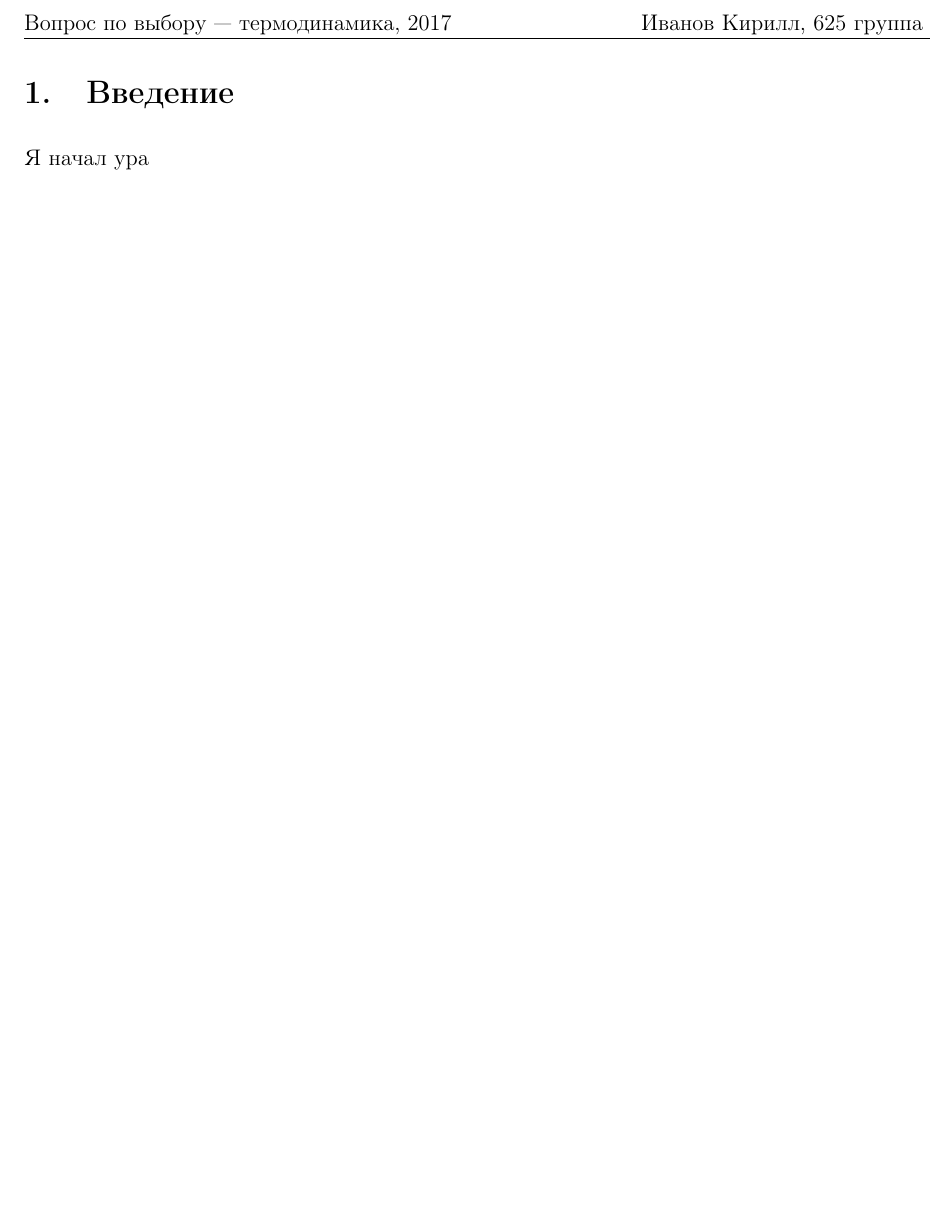
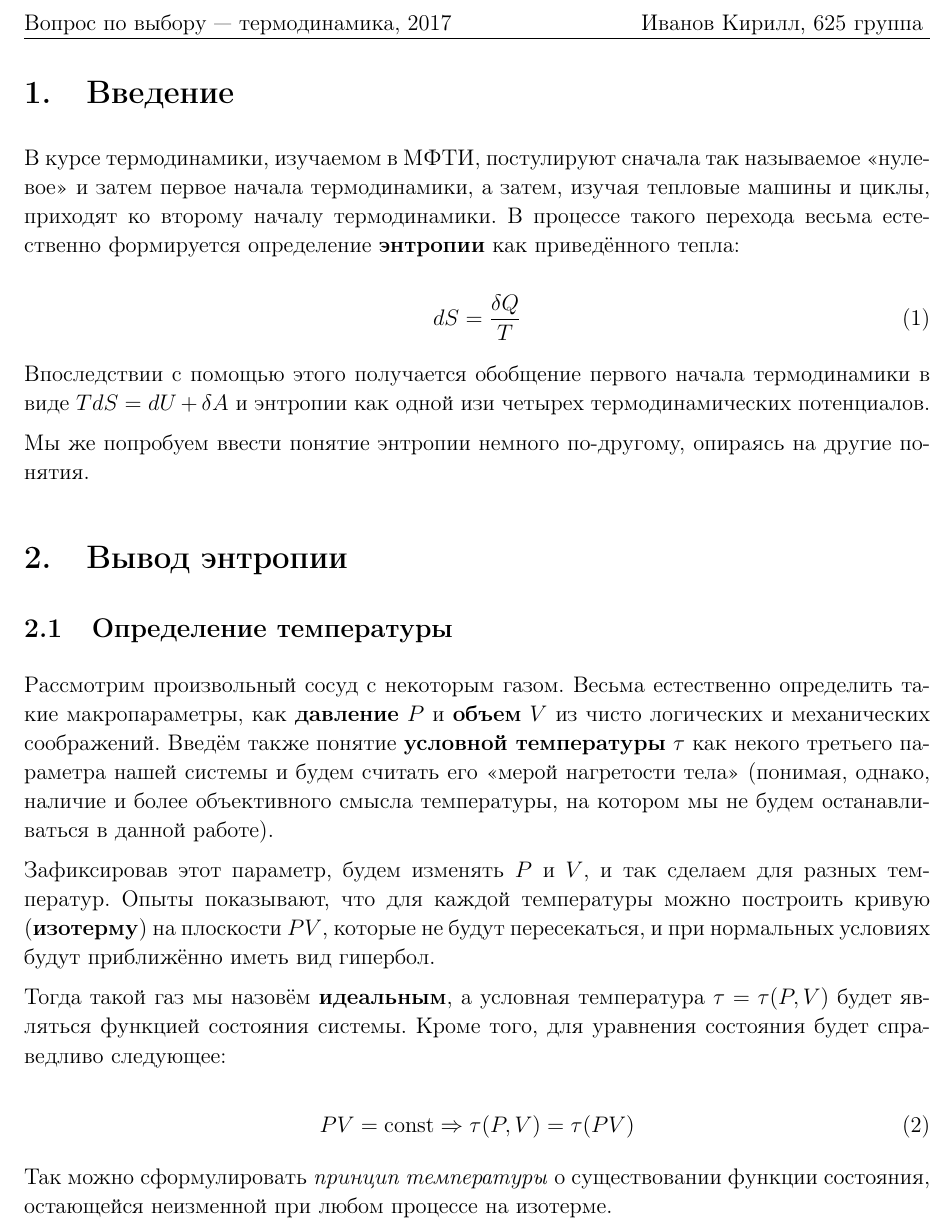
Before and after one commit to Kiarendil/Gen_Phys_own_Q, a LaTeX document (2 semstr/document.tex): part of page 2 of 2, cut so that both start at the same text, the shorter picture padded with empty space. The pictures show the PDF file 2 semstr/document.pdf that the author committed with the source.

Commit message:
added intro and temp def

```diff
--- a/2 semstr/document.tex
+++ b/2 semstr/document.tex
@@ -2,9 +2,12 @@
 \graphicspath{{../pictures/}}
 \DeclareGraphicsExtensions{.pdf,.png,.jpg,.eps}
 \usepackage{indentfirst}
+\newcommand{\del}{\ensuremath{\delta}}
+\newcommand{\co}{\ensuremath{\mathrm{const}}}
 %%%
 \fancyhead[L]{Вопрос по выбору --- термодинамика, 2017\hfil}
 \fancyhead[R]{\hfil Иванов Кирилл, 625 группа }
+
 
 
 \begin{document}
@@ -43,11 +46,53 @@
 
 %%%%%%%%%%
 %%%%%%%%%%
-%%%%%%%%%%
+%%%%%%%%%%%%%%%%%%%%%%%%%%%%%%%%%%%
 
 \section{Введение}
 
-Я начал ура
+В курсе термодинамики, изучаемом в МФТИ, постулируют сначала так называемое "<нулевое"> и затем первое начала термодинамики, а затем, изучая тепловые машины и циклы, приходят ко второму началу термодинамики. В процессе такого перехода весьма естественно формируется определение \textbf{энтропии} как приведённого тепла:
+
+\begin{equation}\label{defent}
+ dS = \dfrac{\del Q}{T}
+\end{equation}
+
+Впоследствии с помощью этого получается обобщение первого начала термодинамики в виде $ TdS = dU + \del A $ и энтропии как одной изи четырех термодинамических потенциалов.
+
+Мы же попробуем ввести понятие энтропии немного по-другому, опираясь на другие понятия.
+
+\section{Вывод энтропии}
+
+\subsection{Определение температуры}
+
+Рассмотрим произвольный сосуд с некоторым газом. Весьма естественно определить такие макропараметры, как \textbf{давление} $ P $ и \textbf{объем} $ V $ из чисто логических и механических соображений. Введём также понятие \textbf{условной температуры} $ \tau $ как некого третьего параметра нашей системы и будем считать его "<мерой нагретости тела"> (понимая, однако, наличие и более объективного смысла температуры, на котором мы не будем останавливаться в данной работе).
+
+Зафиксировав этот параметр, будем изменять $ P $ и $ V $, и так сделаем для разных температур. Опыты показывают, что для каждой температуры можно построить кривую (\textbf{изотерму}) на плоскости $ PV $, которые не будут пересекаться, и при нормальных условиях будут приближённо иметь вид гипербол.
+
+Тогда такой газ мы назовём \textbf{идеальным}, а условная температура $ \tau = \tau (P, V) $ будет являться функцией состояния системы. Кроме того, для уравнения состояния будет справедливо следующее:
+
+\begin{equation}\label{}
+PV = \co \te \tau (P, V) = \tau (PV)
+\end{equation}
+
+Так можно сформулировать \textit{принцип температуры} о существовании функции состояния, остающейся неизменной при любом процессе на изотерме.
+
+
+
+
+
+
+
+
+
+
+
+%\section*{Список литературы}
+%
+%\begin{enumerate}
+%
+%	\item
+%
+%\end{enumerate}
 
 
 
```
Also changed, not shown: 2 semstr/document.pdf.
